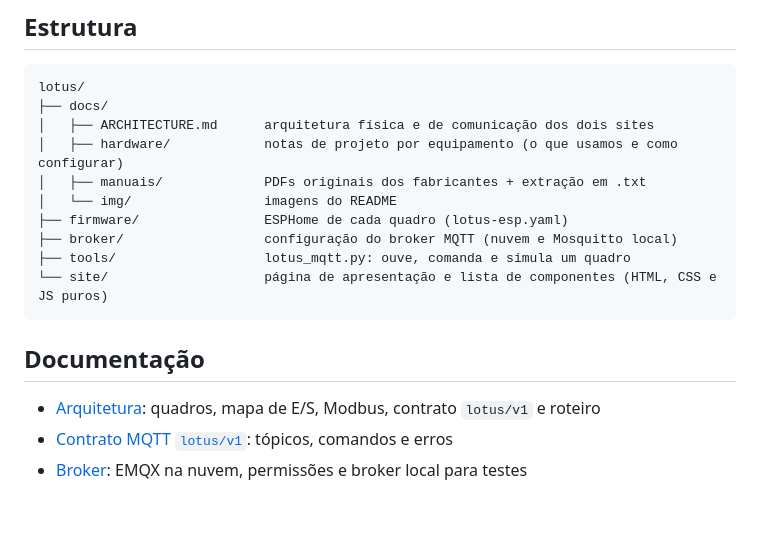
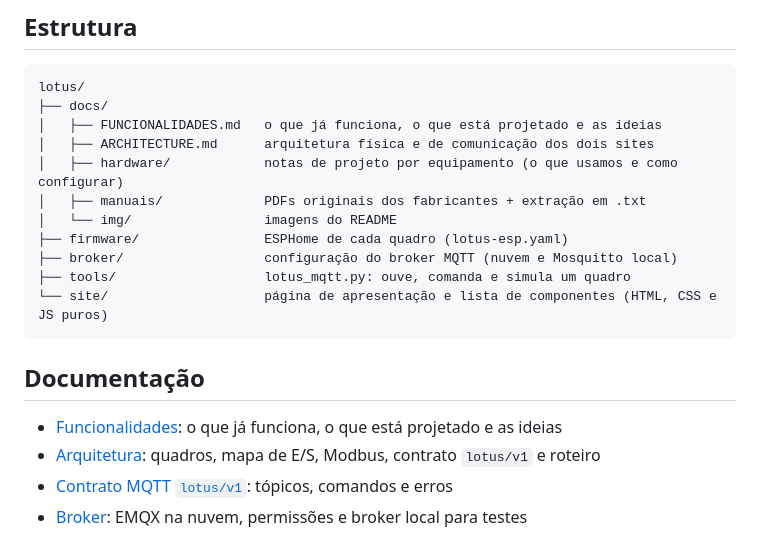
Before and after one commit to Lotus-Oficial/lotus-bkd, a Markdown page: README.md, the part around the change. Rendered like a GitHub page; blank space fills up the shorter version.

````diff
--- a/README.md
+++ b/README.md
@@ -40,6 +40,7 @@ A agenda roda no quadro, então se a internet cair a irrigação continua.
 ```
 lotus/
 ├── docs/
+│   ├── FUNCIONALIDADES.md   o que já funciona, o que está projetado e as ideias
 │   ├── ARCHITECTURE.md      arquitetura física e de comunicação dos dois sites
 │   ├── hardware/            notas de projeto por equipamento (o que usamos e como configurar)
 │   ├── manuais/             PDFs originais dos fabricantes + extração em .txt
@@ -52,6 +53,7 @@ lotus/
 
 ## Documentação
 
+- [Funcionalidades](docs/FUNCIONALIDADES.md): o que já funciona, o que está projetado e as ideias
 - [Arquitetura](docs/ARCHITECTURE.md): quadros, mapa de E/S, Modbus, contrato `lotus/v1` e roteiro
 - [Contrato MQTT `lotus/v1`](docs/CONTRATO-MQTT.md): tópicos, comandos e erros
 - [Broker](broker/README.md): EMQX na nuvem, permissões e broker local para testes
````
Also changed, not shown: docs/FUNCIONALIDADES.md (added, +221 -0 lines).
